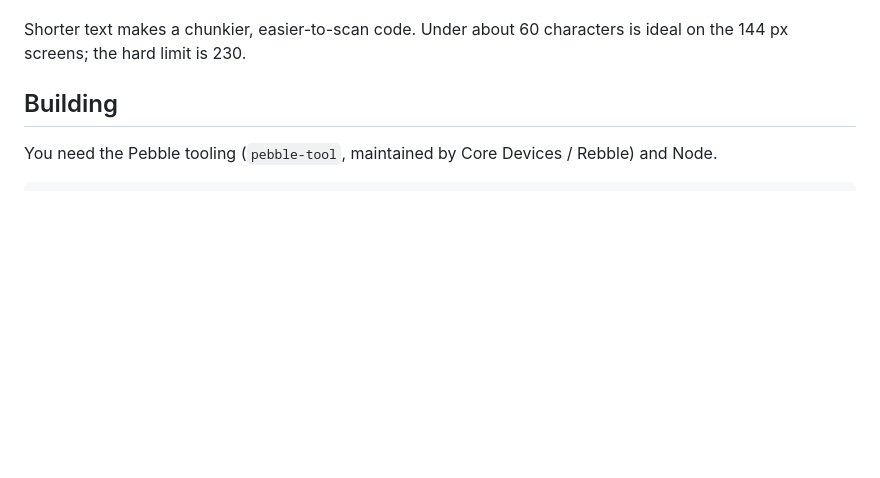
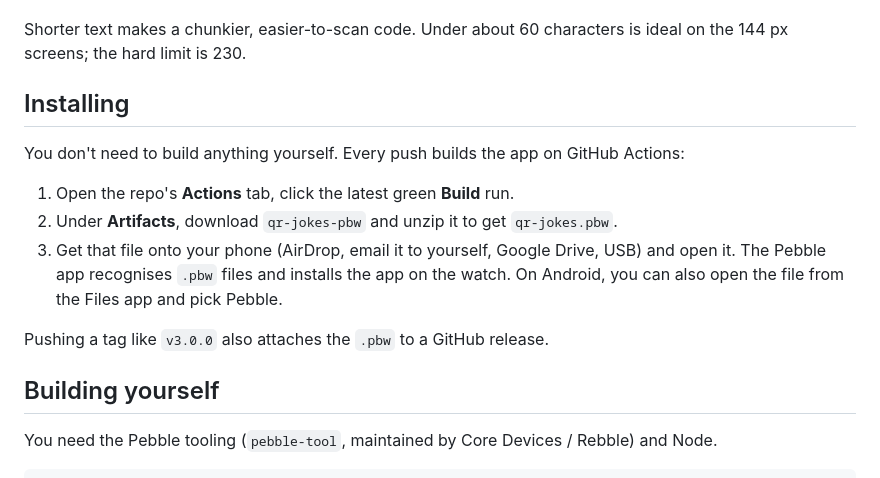
Before and after one commit to RealPapaNerf/Pebble-jokes, a Markdown page: README.md, the part around the change. Rendered like a GitHub page; blank space fills up the shorter version.

Commit message:
README: how to download and install the built .pbw
Co-Authored-By: Claude Fable 5.1 <noreply@anthropic.com>
Claude-Session: https://claude.ai/code/session_01RXJiXUAFXPuN5LCJWgk66s

```diff
--- a/README.md
+++ b/README.md
@@ -35,7 +35,19 @@ feature removed and a settings page you can actually delete things from.
 Shorter text makes a chunkier, easier-to-scan code. Under about 60 characters is
 ideal on the 144 px screens; the hard limit is 230.
 
-## Building
+## Installing
+
+You don't need to build anything yourself. Every push builds the app on GitHub Actions:
+
+1. Open the repo's **Actions** tab, click the latest green **Build** run.
+2. Under **Artifacts**, download `qr-jokes-pbw` and unzip it to get `qr-jokes.pbw`.
+3. Get that file onto your phone (AirDrop, email it to yourself, Google Drive, USB) and
+   open it. The Pebble app recognises `.pbw` files and installs the app on the watch.
+   On Android, you can also open the file from the Files app and pick Pebble.
+
+Pushing a tag like `v3.0.0` also attaches the `.pbw` to a GitHub release.
+
+## Building yourself
 
 You need the Pebble tooling (`pebble-tool`, maintained by Core Devices / Rebble) and Node.
 
```
